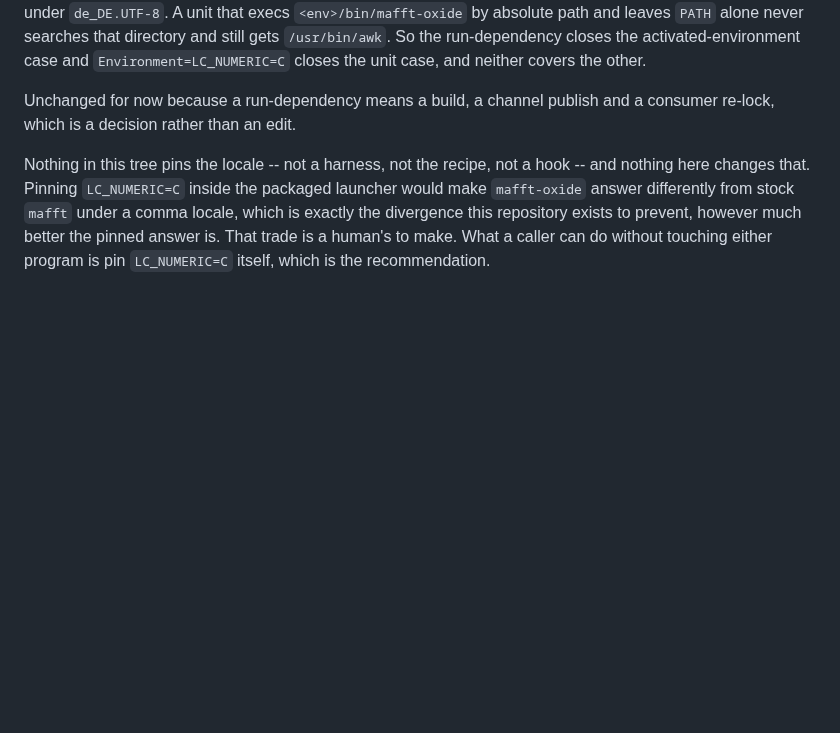
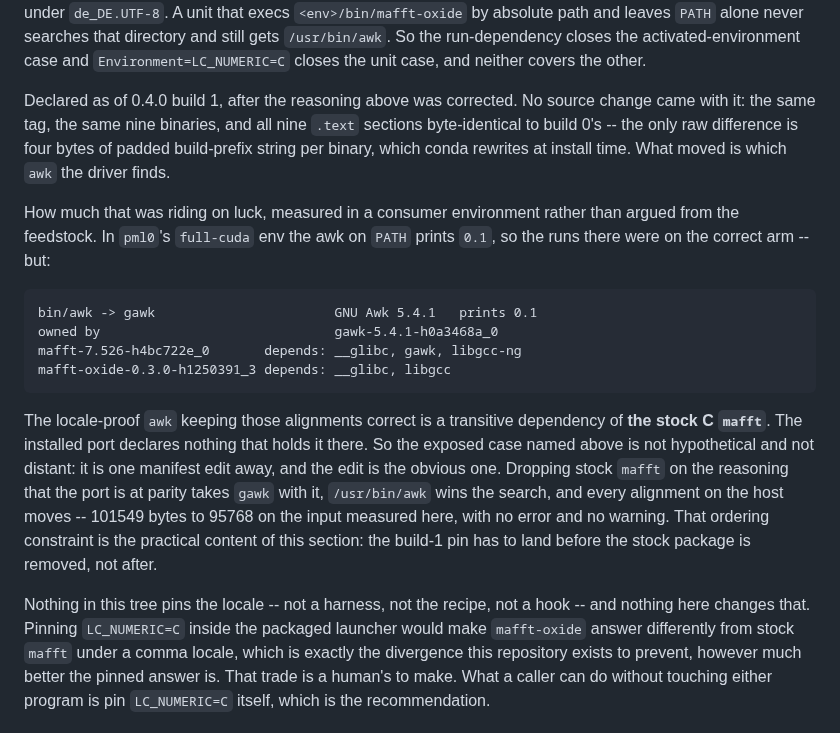
Before and after one commit to Provolut/mafft-oxide, a Markdown page: provolut/PARITY.md, the part around the change. GitHub-like rendering; blank space fills up the shorter version.

Commit message:
docs: the gawk keeping these runs correct belongs to the stock package
The locale section said the run-dependency was undeclared pending a decision.
It was declared in 0.4.0 build 1, so that paragraph is replaced with what
actually shipped, including the evidence that the rebuild changed no code: all
nine .text sections byte-identical to build 0, differing only in four bytes of
padded build-prefix string per binary, which conda rewrites at install time.

The new part is measured in a consumer environment rather than argued from the
feedstock recipe. pml0's full-cuda env resolves awk to GNU Awk 5.4.1 and prints
0.1, so the runs there were on the correct arm -- but the package owning that
bin/awk is pulled in by mafft 7.526, and the installed mafft-oxide 0.3.0 build
3 declares only __glibc and libgcc. The awk keeping those alignments correct is
a transitive dependency of the stock C package, and the port has no claim on it.

That turns the "lean service host with no stock mafft" case from a hypothetical
into an ordering constraint. Dropping stock mafft on the reasoning that the
port is at parity -- the obvious edit, and the one this work points toward --
removes gawk with it, /usr/bin/awk wins the search, and every alignment moves
silently: 101549 bytes to 95768 on the measured input. So the build-1 pin has
to land before the stock package is removed, not after.

Documentation only. No source, recipe or harness change.

```diff
--- a/provolut/PARITY.md
+++ b/provolut/PARITY.md
@@ -468,8 +468,30 @@ that directory and still gets `/usr/bin/awk`. So the run-dependency closes the
 activated-environment case and `Environment=LC_NUMERIC=C` closes the unit case,
 and neither covers the other.
 
-Unchanged for now because a run-dependency means a build, a channel publish and
-a consumer re-lock, which is a decision rather than an edit.
+Declared as of 0.4.0 build 1, after the reasoning above was corrected. No
+source change came with it: the same tag, the same nine binaries, and all nine
+`.text` sections byte-identical to build 0's -- the only raw difference is four
+bytes of padded build-prefix string per binary, which conda rewrites at install
+time. What moved is which `awk` the driver finds.
+
+How much that was riding on luck, measured in a consumer environment rather
+than argued from the feedstock. In `pml0`'s `full-cuda` env the awk on `PATH`
+prints `0.1`, so the runs there were on the correct arm -- but:
+
+    bin/awk -> gawk                       GNU Awk 5.4.1   prints 0.1
+    owned by                              gawk-5.4.1-h0a3468a_0
+    mafft-7.526-h4bc722e_0       depends: __glibc, gawk, libgcc-ng
+    mafft-oxide-0.3.0-h1250391_3 depends: __glibc, libgcc
+
+The locale-proof `awk` keeping those alignments correct is a transitive
+dependency of **the stock C `mafft`**. The installed port declares nothing that
+holds it there. So the exposed case named above is not hypothetical and not
+distant: it is one manifest edit away, and the edit is the obvious one. Dropping
+stock `mafft` on the reasoning that the port is at parity takes `gawk` with it,
+`/usr/bin/awk` wins the search, and every alignment on the host moves -- 101549
+bytes to 95768 on the input measured here, with no error and no warning. That
+ordering constraint is the practical content of this section: the build-1 pin
+has to land before the stock package is removed, not after.
 
 Nothing in this tree pins the locale -- not a harness, not the recipe, not a
 hook -- and nothing here changes that. Pinning `LC_NUMERIC=C` inside the
```
